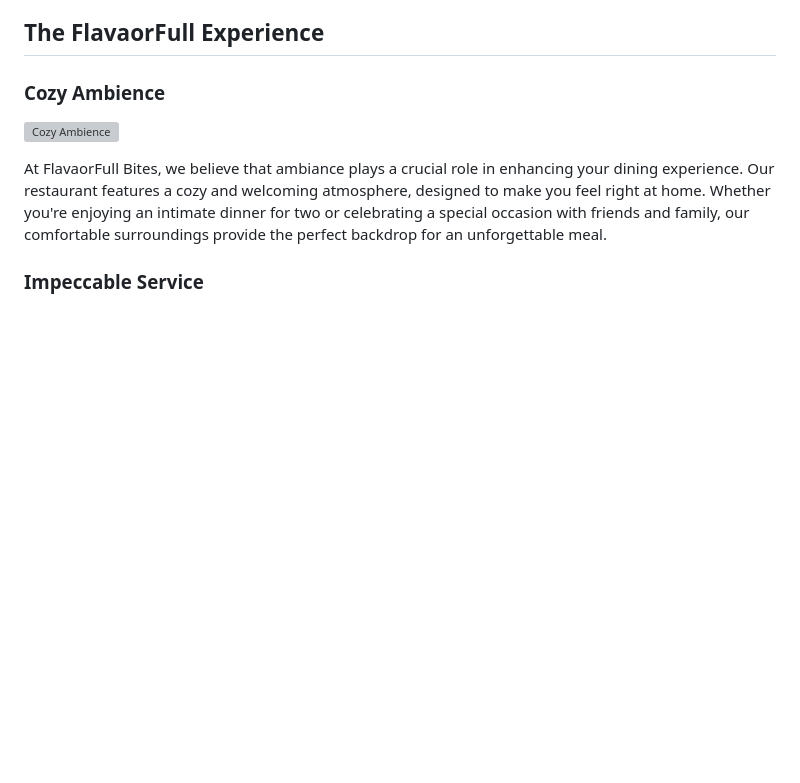
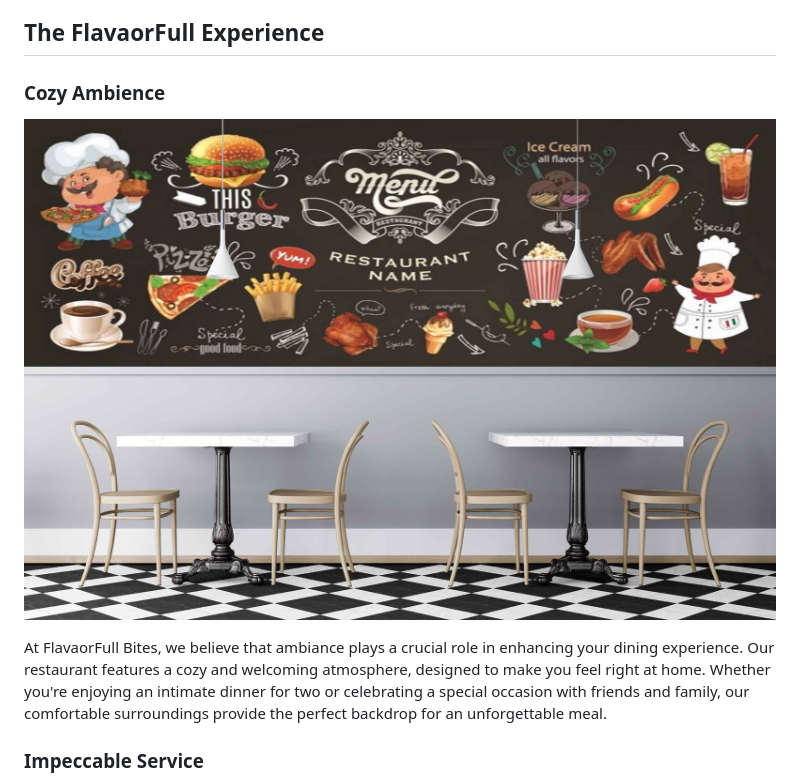
Before and after one commit to VyankateshA1/Flavaorfull_Bites., a Markdown page: README.md, the part around the change printed below. GitHub-like rendering; blank space fills up the shorter version; grey boxes are pictures that could not be loaded.

```diff
--- a/README.md
+++ b/README.md
@@ -25,7 +25,7 @@ One of our proudest creations is our signature dish, a culinary masterpiece that
 
 ### Cozy Ambience
 
-![Cozy Ambience](images/ambience.jpg)
+![Cozy Ambience](imges/wallp.jpg)
 
 At FlavaorFull Bites, we believe that ambiance plays a crucial role in enhancing your dining experience. Our restaurant features a cozy and welcoming atmosphere, designed to make you feel right at home. Whether you're enjoying an intimate dinner for two or celebrating a special occasion with friends and family, our comfortable surroundings provide the perfect backdrop for an unforgettable meal.
 
```
Also changed, not shown: other parts of README.md (+1 -1 lines).
